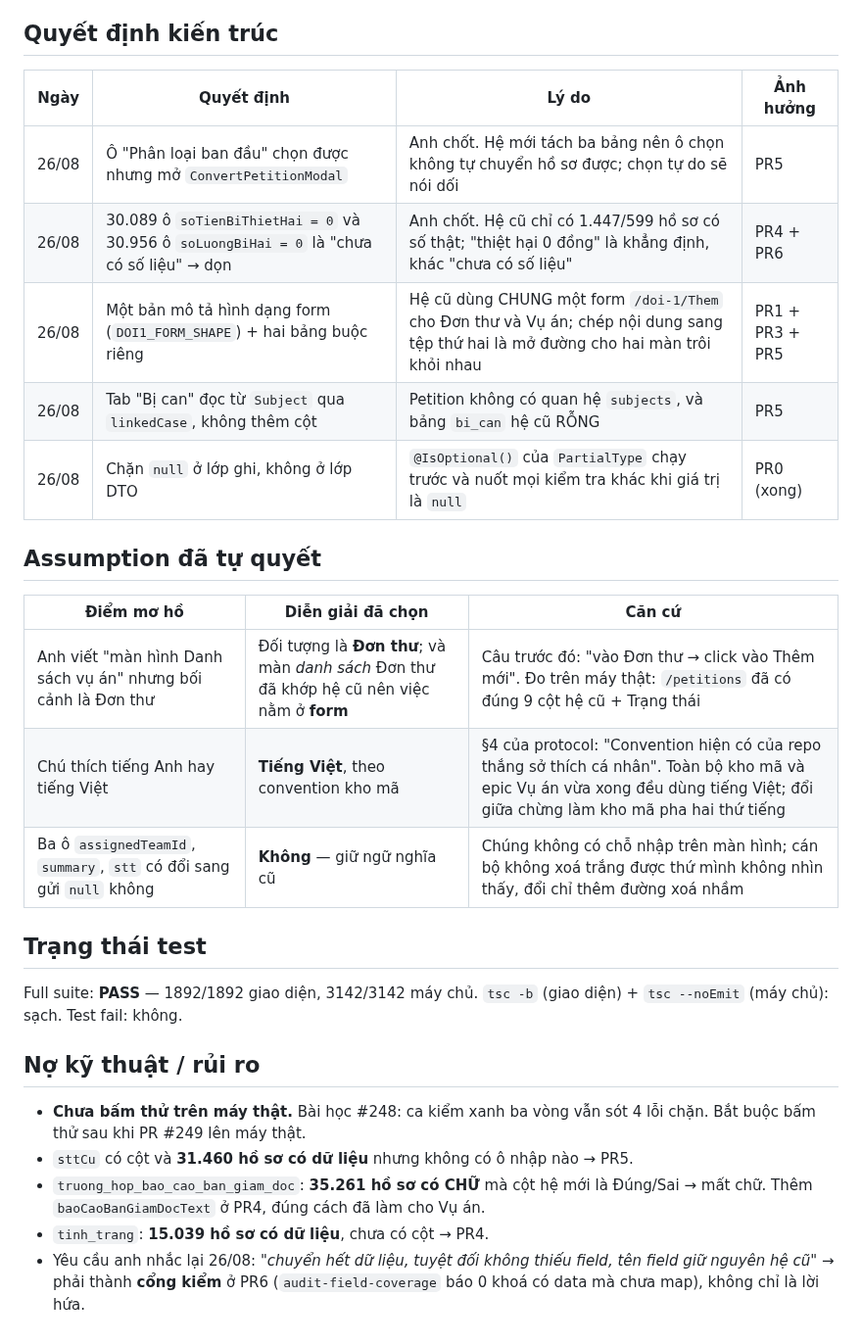
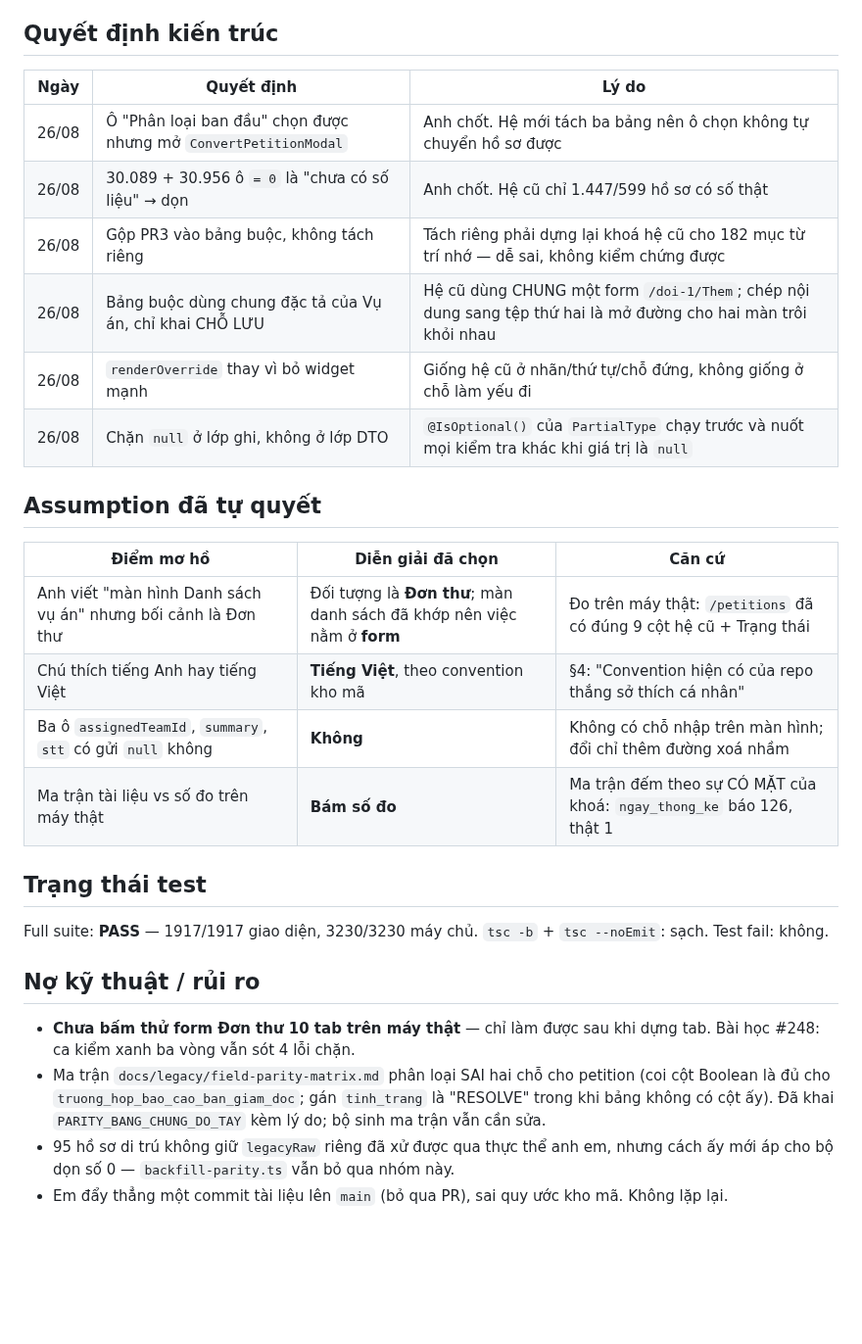
Before and after one commit to trungtm78/PC02, a Markdown page: PROGRESS.md, the part around one of its changes. Shown at 98% size. GitHub-like rendering; blank space fills up the shorter version.

```diff
--- a/PROGRESS.md
+++ b/PROGRESS.md
@@ -48,36 +63,37 @@ Nhánh: đang ở `main`; PR #249 · #250 · #251 đã gộp và deploy
 
 ## Quyết định kiến trúc
 
-| Ngày | Quyết định | Lý do | Ảnh hưởng |
-|---|---|---|---|
-| 26/08 | Ô "Phân loại ban đầu" chọn được nhưng mở `ConvertPetitionModal` | Anh chốt. Hệ mới tách ba bảng nên ô chọn không tự chuyển hồ sơ được; chọn tự do sẽ nói dối | PR5 |
-| 26/08 | 30.089 ô `soTienBiThietHai = 0` và 30.956 ô `soLuongBiHai = 0` là "chưa có số liệu" → dọn | Anh chốt. Hệ cũ chỉ có 1.447/599 hồ sơ có số thật; "thiệt hại 0 đồng" là khẳng định, khác "chưa có số liệu" | PR4 + PR6 |
-| 26/08 | Một bản mô tả hình dạng form (`DOI1_FORM_SHAPE`) + hai bảng buộc riêng | Hệ cũ dùng CHUNG một form `/doi-1/Them` cho Đơn thư và Vụ án; chép nội dung sang tệp thứ hai là mở đường cho hai màn trôi khỏi nhau | PR1 + PR3 + PR5 |
-| 26/08 | Tab "Bị can" đọc từ `Subject` qua `linkedCase`, không thêm cột | Petition không có quan hệ `subjects`, và bảng `bi_can` hệ cũ RỖNG | PR5 |
-| 26/08 | Chặn `null` ở lớp ghi, không ở lớp DTO | `@IsOptional()` của `PartialType` chạy trước và nuốt mọi kiểm tra khác khi giá trị là `null` | PR0 (xong) |
+| Ngày | Quyết định | Lý do |
+|---|---|---|
+| 26/08 | Ô "Phân loại ban đầu" chọn được nhưng mở `ConvertPetitionModal` | Anh chốt. Hệ mới tách ba bảng nên ô chọn không tự chuyển hồ sơ được |
+| 26/08 | 30.089 + 30.956 ô `= 0` là "chưa có số liệu" → dọn | Anh chốt. Hệ cũ chỉ 1.447/599 hồ sơ có số thật |
+| 26/08 | Gộp PR3 vào bảng buộc, không tách riêng | Tách riêng phải dựng lại khoá hệ cũ cho 182 mục từ trí nhớ — dễ sai, không kiểm chứng được |
+| 26/08 | Bảng buộc dùng chung đặc tả của Vụ án, chỉ khai CHỖ LƯU | Hệ cũ dùng CHUNG một form `/doi-1/Them`; chép nội dung sang tệp thứ hai là mở đường cho hai màn trôi khỏi nhau |
+| 26/08 | `renderOverride` thay vì bỏ widget mạnh | Giống hệ cũ ở nhãn/thứ tự/chỗ đứng, không giống ở chỗ làm yếu đi |
+| 26/08 | Chặn `null` ở lớp ghi, không ở lớp DTO | `@IsOptional()` của `PartialType` chạy trước và nuốt mọi kiểm tra khác khi giá trị là `null` |
 
 ## Assumption đã tự quyết
 
 | Điểm mơ hồ | Diễn giải đã chọn | Căn cứ |
 |---|---|---|
-| Anh viết "màn hình Danh sách vụ án" nhưng bối cảnh là Đơn thư | Đối tượng là **Đơn thư**; và màn *danh sách* Đơn thư đã khớp hệ cũ nên việc nằm ở **form** | Câu trước đó: "vào Đơn thư → click vào Thêm mới". Đo trên máy thật: `/petitions` đã có đúng 9 cột hệ cũ + Trạng thái |
-| Chú thích tiếng Anh hay tiếng Việt | **Tiếng Việt**, theo convention kho mã | §4 của protocol: "Convention hiện có của repo thắng sở thích cá nhân". Toàn bộ kho mã và epic Vụ án vừa xong đều dùng tiếng Việt; đổi giữa chừng làm kho mã pha hai thứ tiếng |
-| Ba ô `assignedTeamId`, `summary`, `stt` có đổi sang gửi `null` không | **Không** — giữ ngữ nghĩa cũ | Chúng không có chỗ nhập trên màn hình; cán bộ không xoá trắng được thứ mình không nhìn thấy, đổi chỉ thêm đường xoá nhầm |
+| Anh viết "màn hình Danh sách vụ án" nhưng bối cảnh là Đơn thư | Đối tượng là **Đơn thư**; màn danh sách đã khớp nên việc nằm ở **form** | Đo trên máy thật: `/petitions` đã có đúng 9 cột hệ cũ + Trạng thái |
+| Chú thích tiếng Anh hay tiếng Việt | **Tiếng Việt**, theo convention kho mã | §4: "Convention hiện có của repo thắng sở thích cá nhân" |
+| Ba ô `assignedTeamId`, `summary`, `stt` có gửi `null` không | **Không** | Không có chỗ nhập trên màn hình; đổi chỉ thêm đường xoá nhầm |
+| Ma trận tài liệu vs số đo trên máy thật | **Bám số đo** | Ma trận đếm theo sự CÓ MẶT của khoá: `ngay_thong_ke` báo 126, thật 1 |
 
 ## Trạng thái test
 
-Full suite: **PASS** — 1892/1892 giao diện, 3142/3142 máy chủ.
-`tsc -b` (giao diện) + `tsc --noEmit` (máy chủ): sạch.
-Test fail: không.
+Full suite: **PASS** — 1917/1917 giao diện, 3230/3230 máy chủ.
+`tsc -b` + `tsc --noEmit`: sạch. Test fail: không.
 
 ## Nợ kỹ thuật / rủi ro
 
-- **Chưa bấm thử trên máy thật.** Bài học #248: ca kiểm xanh ba vòng vẫn sót 4 lỗi chặn.
-  Bắt buộc bấm thử sau khi PR #249 lên máy thật.
-- `sttCu` có cột và **31.460 hồ sơ có dữ liệu** nhưng không có ô nhập nào → PR5.
-- `truong_hop_bao_cao_ban_giam_doc`: **35.261 hồ sơ có CHỮ** mà cột hệ mới là Đúng/Sai → mất
-  chữ. Thêm `baoCaoBanGiamDocText` ở PR4, đúng cách đã làm cho Vụ án.
-- `tinh_trang`: **15.039 hồ sơ có dữ liệu**, chưa có cột → PR4.
-- Yêu cầu anh nhắc lại 26/08: *"chuyển hết dữ liệu, tuyệt đối không thiếu field, tên field
-  giữ nguyên hệ cũ"* → phải thành **cổng kiểm** ở PR6 (`audit-field-coverage` báo 0 khoá có
-  data mà chưa map), không chỉ là lời hứa.
+- **Chưa bấm thử form Đơn thư 10 tab trên máy thật** — chỉ làm được sau khi dựng tab. Bài học
+  #248: ca kiểm xanh ba vòng vẫn sót 4 lỗi chặn.
+- Ma trận `docs/legacy/field-parity-matrix.md` phân loại SAI hai chỗ cho petition (coi cột
+  Boolean là đủ cho `truong_hop_bao_cao_ban_giam_doc`; gán `tinh_trang` là "RESOLVE" trong khi
+  bảng không có cột ấy). Đã khai `PARITY_BANG_CHUNG_DO_TAY` kèm lý do; bộ sinh ma trận vẫn
+  cần sửa.
+- 95 hồ sơ di trú không giữ `legacyRaw` riêng đã xử được qua thực thể anh em, nhưng cách ấy
+  mới áp cho bộ dọn số 0 — `backfill-parity.ts` vẫn bỏ qua nhóm này.
+- Em đẩy thẳng một commit tài liệu lên `main` (bỏ qua PR), sai quy ước kho mã. Không lặp lại.
```
Also changed, not shown: other parts of PROGRESS.md (+48 -33 lines).
